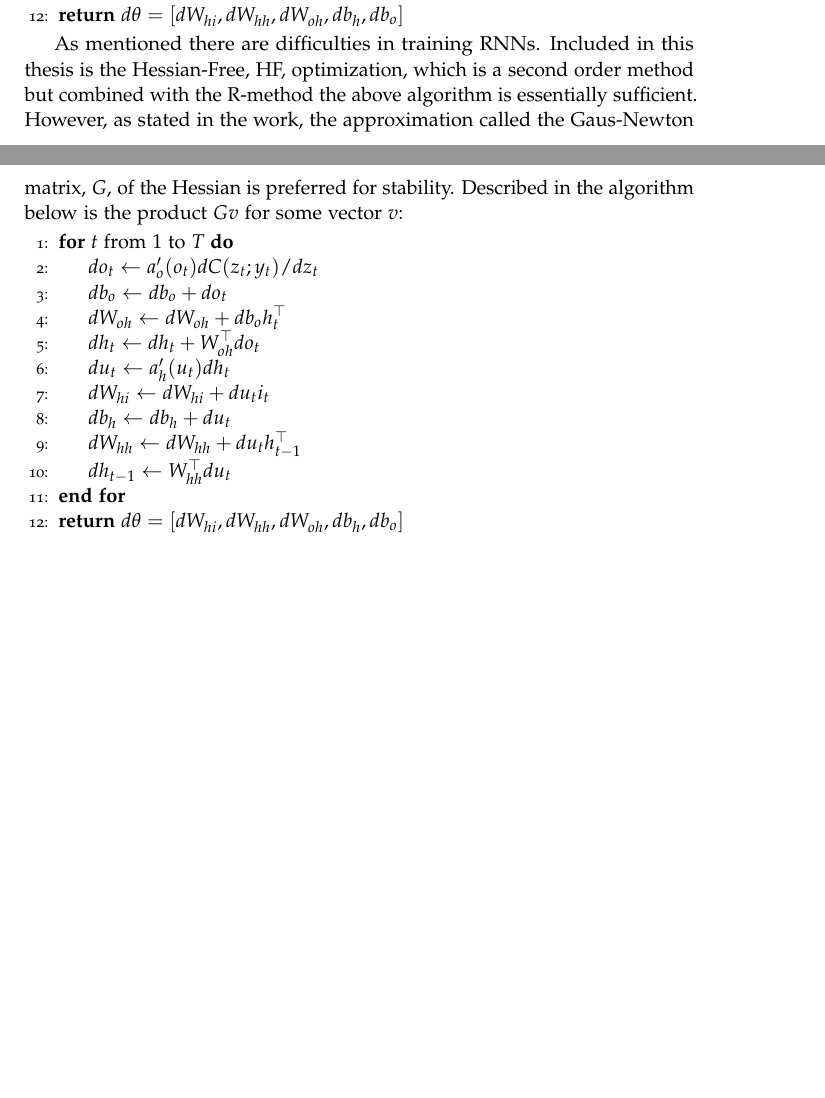
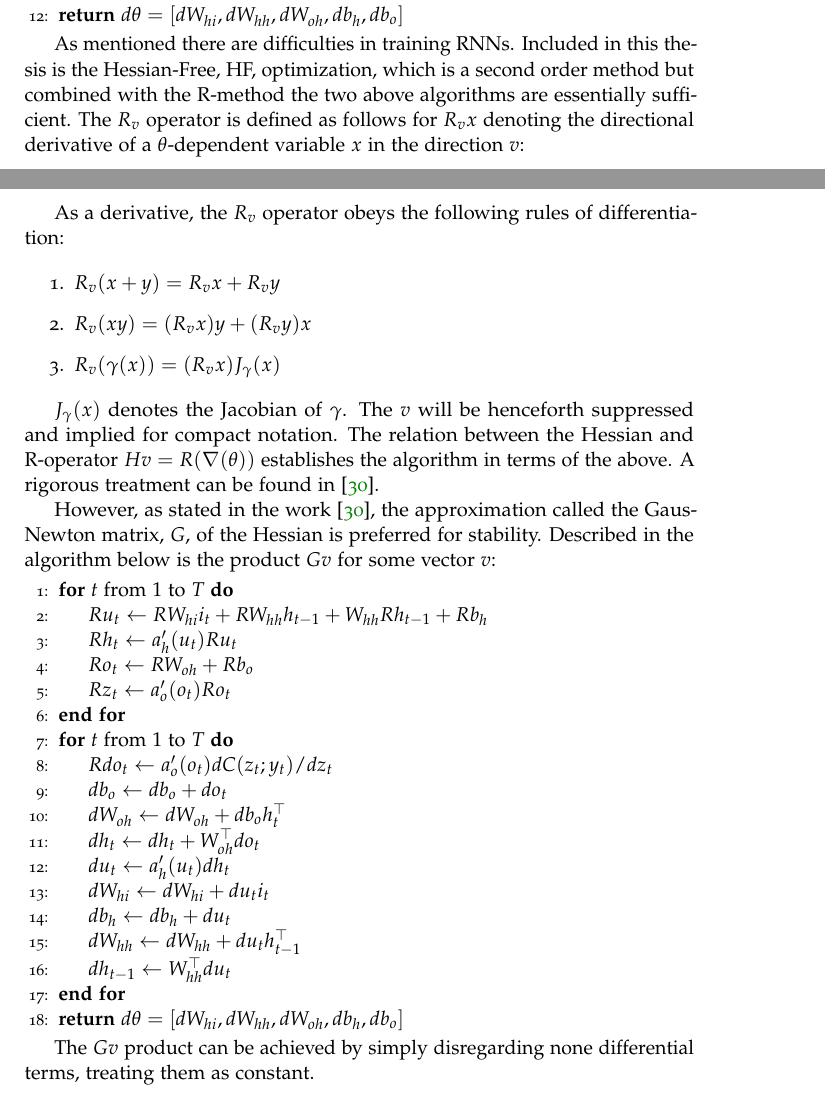
Before and after one commit to jacke9693/exMCRNN, a LaTeX thesis (jakob.tex, which reads sections/Model.tex): two parts of pages 7 and 8 of 10, joined at a grey line, cut so that both start at the same text, the shorter picture padded with empty space. Compiled offline with pdfLaTeX.

Commit message:
more more maths

```diff
--- a/sections/Model.tex
+++ b/sections/Model.tex
@@ -38,11 +38,37 @@ for some target sequence $y_t$. With the cost function a derivative for the RNNs
     \State \Return{$d\theta = [dW_{hi}, dW_{hh}, dW_{oh}, db_h, db_o]$}
 \end{algorithmic}
 
-As mentioned there are difficulties in training RNNs. Included in this thesis is the Hessian-Free, HF, optimization, which is a second order method but combined with the R-method the above algorithm is essentially sufficient. However, as stated in the work, the approximation called the Gaus-Newton matrix, \(G\), of the Hessian is preferred for stability. Described in the algorithm below is the product \(Gv\) for some vector $v$:
+As mentioned there are difficulties in training RNNs. Included in this thesis is the Hessian-Free, HF, optimization, which is a second order method but combined with the R-method the two above algorithms are essentially sufficient. The $R_v$ operator is defined as follows for $R_vx $ denoting the directional derivative of a $\theta$-dependent variable $x$ in the direction $v$:
+
+\[R_vx = \lim_{\epsilon\to 0} \frac{x(\theta + \epsilon v) - x(\theta)}{\epsilon} = \frac{\partial x}{\partial\theta}v\]
+
+As a derivative, the $R_v$ operator obeys the following rules of differentiation:
+
+\begin{enumerate}
+    \item $\begin{aligned}[t]
+        R_v(x+y) &= R_vx + R_vy
+    \end{aligned} $
+    \item $\begin{aligned}
+        R_v(xy) &= (R_vx)y + (R_vy)x
+    \end{aligned} $
+    \item $\begin{aligned}
+        R_v(\gamma(x)) &= (R_vx) J_{\gamma}(x)
+    \end{aligned}$
+\end{enumerate}
+
+$J_\gamma(x)$ denotes the Jacobian of $\gamma$. The $v$ will be henceforth suppressed and implied for compact notation. The relation between the Hessian and R-operator $Hv = R(\nabla(\theta))$ establishes the algorithm in terms of the above. A rigorous treatment can be found in \cite{suts}.
+
+However, as stated in the work \cite{suts}, the approximation called the Gaus-Newton matrix, \(G\), of the Hessian is preferred for stability. Described in the algorithm below is the product \(Gv\) for some vector $v$:
 
 \begin{algorithmic}[1]
     \For{$t$ from $1$ to $T$}
-        \State{$do_t \gets a_o'(o_t) dC(z_t; y_t)/dz_t $}
+        \State{$Ru_t \gets R{W_{hi}}i_t + RW_{hh}h_{t-1} + W_{hh}Rh_{t-1} + Rb_h$}
+        \State{$Rh_t \gets a_h'(u_t)Ru_t$}
+        \State{$Ro_t \gets RW_{oh} + Rb_o $}
+        \State{$Rz_t \gets a_o'(o_t)Ro_t$}
+    \EndFor
+    \For{$t$ from $1$ to $T$}
+        \State{$Rdo_t \gets a_o'(o_t) dC(z_t; y_t)/dz_t $}
         \State{$db_o \gets db_o + do_t$}
         \State{$dW_{oh} \gets dW_{oh} + db_oh_t^\top $}
         \State{$dh_t \gets dh_t + W_{oh}^\top do_t$}
@@ -54,3 +80,5 @@ As mentioned there are difficulties in training RNNs. Included in this thesis is
     \EndFor
     \State \Return{$d\theta = [dW_{hi}, dW_{hh}, dW_{oh}, db_h, db_o]$}
 \end{algorithmic}
+
+The $Gv$ product can be achieved by simply disregarding none differential terms, treating them as constant.
```
